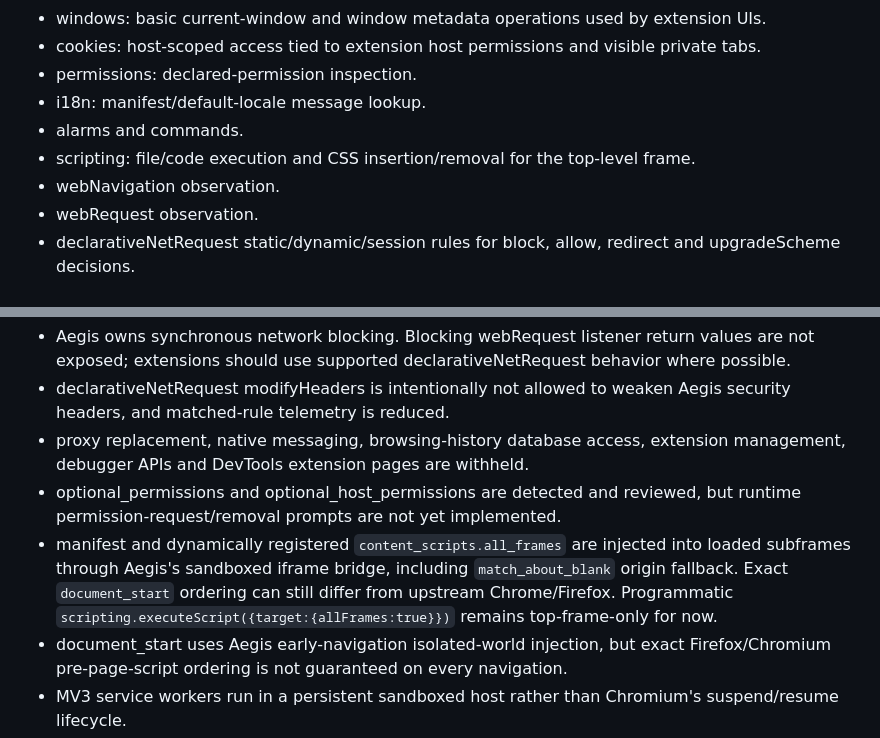
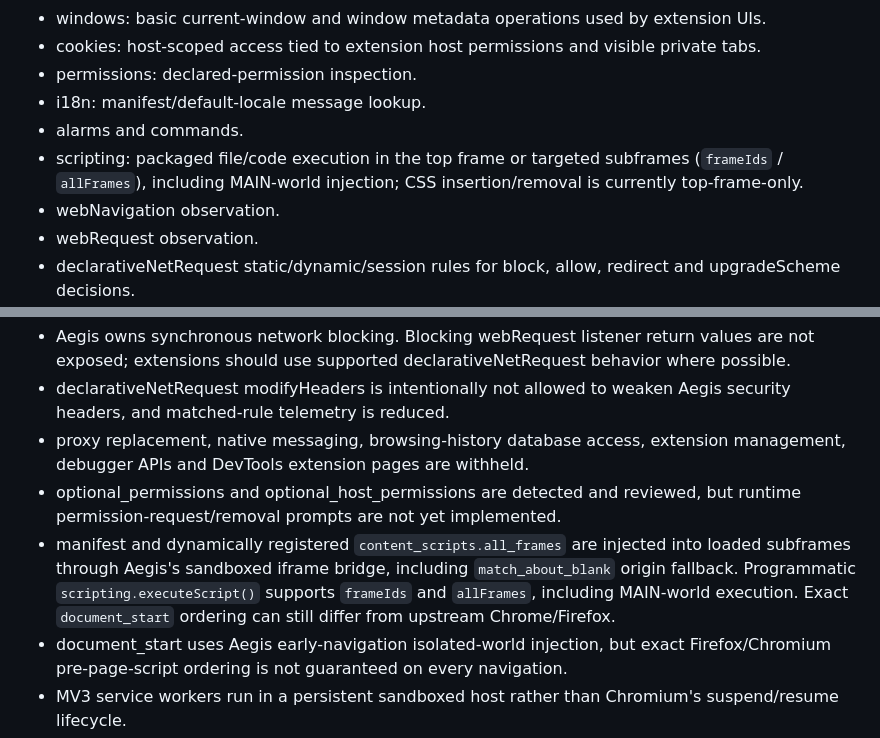
Before and after one commit to atskovski/Aegis, a Markdown page: docs/EXTENSIONS.md, 2 parts joined by grey strips. Rendered like a GitHub page.

Commit message:
docs: document frame-targeted scripting support

```diff
--- a/docs/EXTENSIONS.md
+++ b/docs/EXTENSIONS.md
@@ -47,7 +47,7 @@ Runtime 5 currently implements or emulates the following major surfaces:
 - permissions: declared-permission inspection.
 - i18n: manifest/default-locale message lookup.
 - alarms and commands.
-- scripting: file/code execution and CSS insertion/removal for the top-level frame.
+- scripting: packaged file/code execution in the top frame or targeted subframes (`frameIds` / `allFrames`), including MAIN-world injection; CSS insertion/removal is currently top-frame-only.
 - webNavigation observation.
 - webRequest observation.
 - declarativeNetRequest static/dynamic/session rules for block, allow, redirect and upgradeScheme decisions.
@@ -66,7 +66,7 @@ Runtime 5 does not claim universal Chrome or Firefox API parity.
 - declarativeNetRequest modifyHeaders is intentionally not allowed to weaken Aegis security headers, and matched-rule telemetry is reduced.
 - proxy replacement, native messaging, browsing-history database access, extension management, debugger APIs and DevTools extension pages are withheld.
 - optional_permissions and optional_host_permissions are detected and reviewed, but runtime permission-request/removal prompts are not yet implemented.
-- manifest and dynamically registered `content_scripts.all_frames` are injected into loaded subframes through Aegis's sandboxed iframe bridge, including `match_about_blank` origin fallback. Exact `document_start` ordering can still differ from upstream Chrome/Firefox. Programmatic `scripting.executeScript({target:{allFrames:true}})` remains top-frame-only for now.
+- manifest and dynamically registered `content_scripts.all_frames` are injected into loaded subframes through Aegis's sandboxed iframe bridge, including `match_about_blank` origin fallback. Programmatic `scripting.executeScript()` supports `frameIds` and `allFrames`, including MAIN-world execution. Exact `document_start` ordering can still differ from upstream Chrome/Firefox.
 - document_start uses Aegis early-navigation isolated-world injection, but exact Firefox/Chromium pre-page-script ordering is not guaranteed on every navigation.
 - MV3 service workers run in a persistent sandboxed host rather than Chromium's suspend/resume lifecycle.
 - function-object scripting injection is not transferred across Aegis IPC; packaged files or code strings are supported.
```
